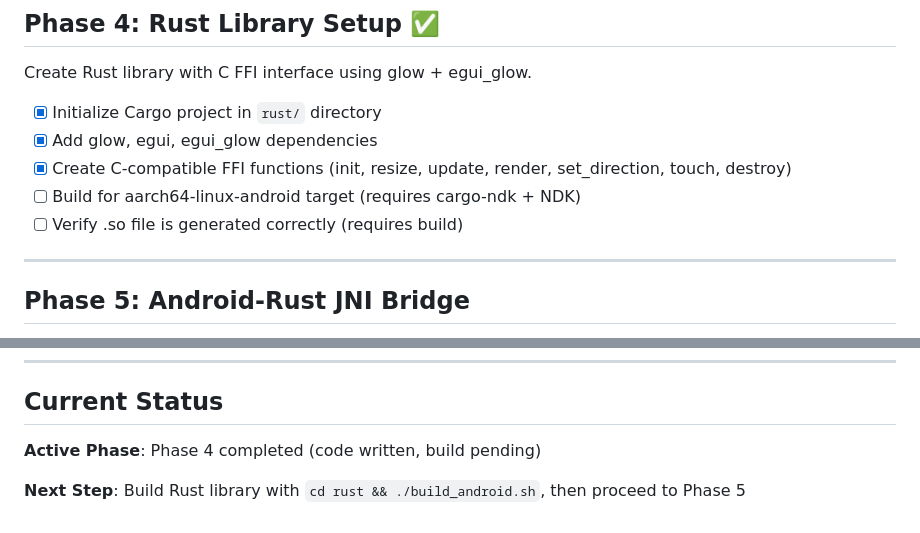
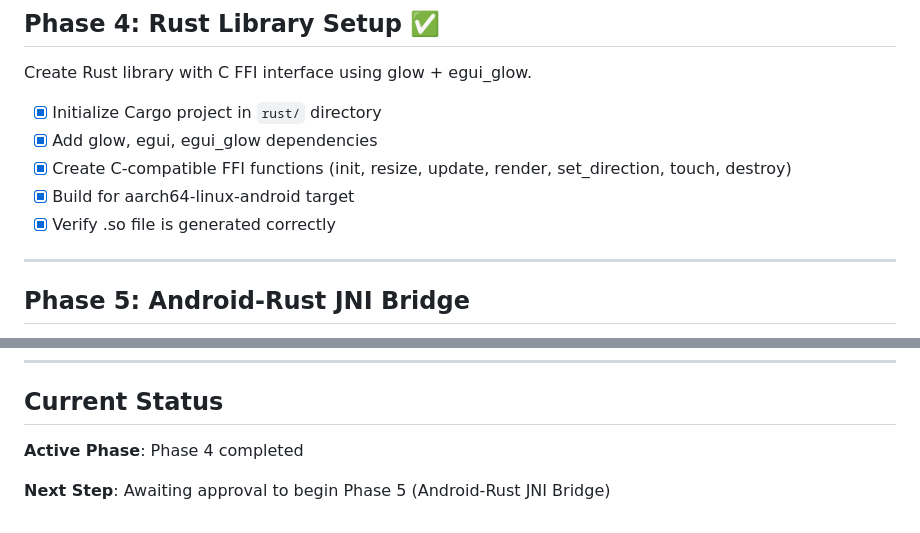
Before and after one commit to adilmas13/flutter-rust-rendering, a Markdown page: plan.md, 2 parts joined by grey strips. GitHub-like rendering.

Commit message:
Update plan.md: Mark Phase 4 build tasks complete
🤖 Generated with [Claude Code](https://claude.com/claude-code)

Co-Authored-By: Claude <noreply@anthropic.com>

```diff
--- a/plan.md
+++ b/plan.md
@@ -47,8 +47,8 @@ Create Rust library with C FFI interface using glow + egui_glow.
 - [x] Initialize Cargo project in `rust/` directory
 - [x] Add glow, egui, egui_glow dependencies
 - [x] Create C-compatible FFI functions (init, resize, update, render, set_direction, touch, destroy)
-- [ ] Build for aarch64-linux-android target (requires cargo-ndk + NDK)
-- [ ] Verify .so file is generated correctly (requires build)
+- [x] Build for aarch64-linux-android target
+- [x] Verify .so file is generated correctly
 
 ---
 
@@ -114,6 +114,6 @@ Final improvements and cleanup.
 
 ## Current Status
 
-**Active Phase**: Phase 4 completed (code written, build pending)
+**Active Phase**: Phase 4 completed
 
-**Next Step**: Build Rust library with `cd rust && ./build_android.sh`, then proceed to Phase 5
+**Next Step**: Awaiting approval to begin Phase 5 (Android-Rust JNI Bridge)
```
